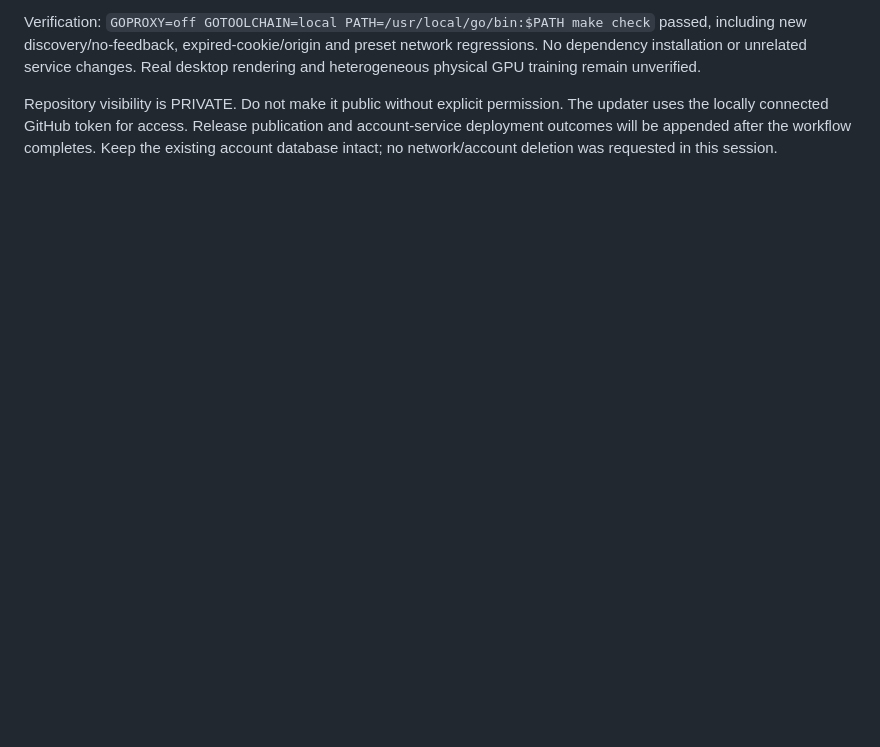
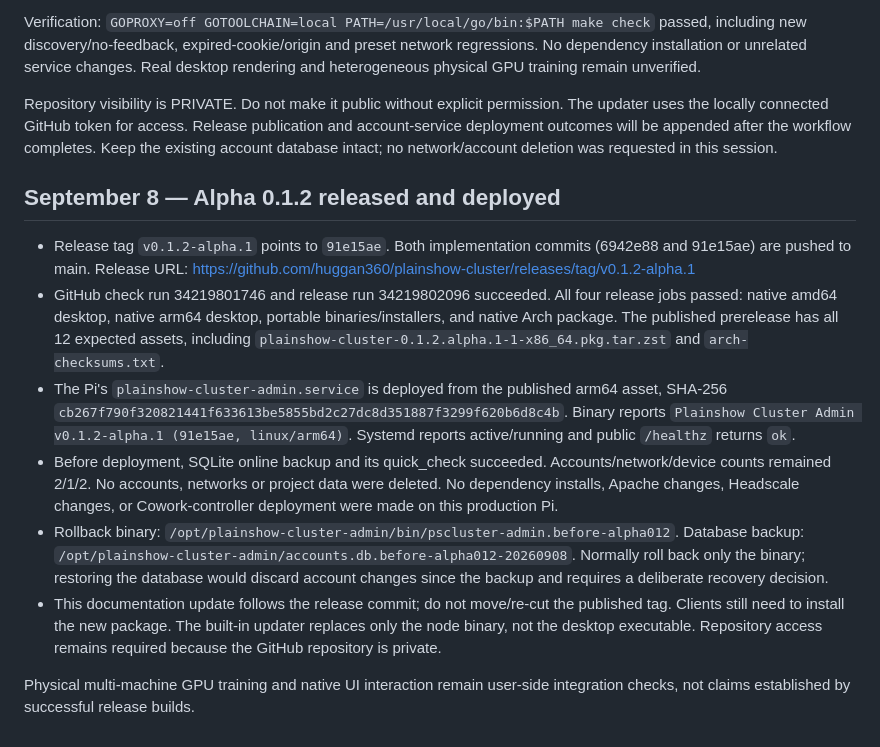
Before and after one commit to huggan360/plainshow-cluster, a Markdown page: CODEX.md, the part around the change. Drawn GitHub-style; blank space fills up the shorter version.

Commit message:
Document Alpha 0.1.2 release and account deployment

```diff
--- a/CODEX.md
+++ b/CODEX.md
@@ -383,3 +383,36 @@ permission. The updater uses the locally connected GitHub token for access.
 Release publication and account-service deployment outcomes will be appended
 after the workflow completes. Keep the existing account database intact; no
 network/account deletion was requested in this session.
+
+## September 8 — Alpha 0.1.2 released and deployed
+
+- Release tag `v0.1.2-alpha.1` points to `91e15ae`. Both implementation commits
+  (6942e88 and 91e15ae) are pushed to main. Release URL:
+  https://github.com/huggan360/plainshow-cluster/releases/tag/v0.1.2-alpha.1
+- GitHub check run 34219801746 and release run 34219802096 succeeded. All four
+  release jobs passed: native amd64 desktop, native arm64 desktop, portable
+  binaries/installers, and native Arch package. The published prerelease has
+  all 12 expected assets, including
+  `plainshow-cluster-0.1.2.alpha.1-1-x86_64.pkg.tar.zst` and `arch-checksums.txt`.
+- The Pi's `plainshow-cluster-admin.service` is deployed from the published
+  arm64 asset, SHA-256
+  `cb267f790f320821441f633613be5855bd2c27dc8d351887f3299f620b6d8c4b`.
+  Binary reports `Plainshow Cluster Admin v0.1.2-alpha.1 (91e15ae, linux/arm64)`.
+  Systemd reports active/running and public `/healthz` returns `ok`.
+- Before deployment, SQLite online backup and its quick_check succeeded.
+  Accounts/network/device counts remained 2/1/2. No accounts, networks or
+  project data were deleted. No dependency installs, Apache changes, Headscale
+  changes, or Cowork-controller deployment were made on this production Pi.
+- Rollback binary:
+  `/opt/plainshow-cluster-admin/bin/pscluster-admin.before-alpha012`.
+  Database backup:
+  `/opt/plainshow-cluster-admin/accounts.db.before-alpha012-20260908`.
+  Normally roll back only the binary; restoring the database would discard
+  account changes since the backup and requires a deliberate recovery decision.
+- This documentation update follows the release commit; do not move/re-cut the
+  published tag. Clients still need to install the new package. The built-in
+  updater replaces only the node binary, not the desktop executable. Repository
+  access remains required because the GitHub repository is private.
+
+Physical multi-machine GPU training and native UI interaction remain user-side
+integration checks, not claims established by successful release builds.
```
